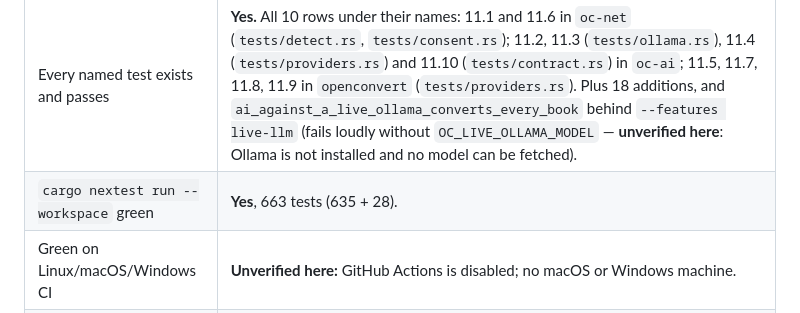
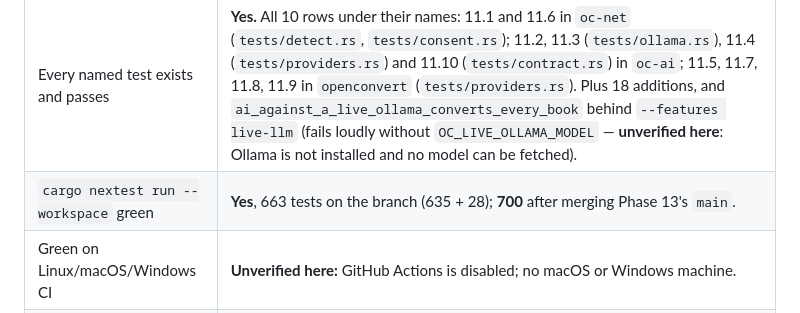
Before and after one commit to egeselbzgyk/openconvert, a Markdown page: PROGRESS.md, the part around the change. Drawn GitHub-style.

Commit message:
PROGRESS: Phase 11's test count after merging Phase 13
Tests: none added

Refs: IMPLEMENTATION_PLAN §0.3

```diff
--- a/PROGRESS.md
+++ b/PROGRESS.md
@@ -299,7 +299,7 @@ What a fresh session needs:
 | Row | State |
 |---|---|
 | Every named test exists and passes | **Yes.** All 10 rows under their names: 11.1 and 11.6 in `oc-net` (`tests/detect.rs`, `tests/consent.rs`); 11.2, 11.3 (`tests/ollama.rs`), 11.4 (`tests/providers.rs`) and 11.10 (`tests/contract.rs`) in `oc-ai`; 11.5, 11.7, 11.8, 11.9 in `openconvert` (`tests/providers.rs`). Plus 18 additions, and `ai_against_a_live_ollama_converts_every_book` behind `--features live-llm` (fails loudly without `OC_LIVE_OLLAMA_MODEL` — **unverified here**: Ollama is not installed and no model can be fetched). |
-| `cargo nextest run --workspace` green | **Yes**, 663 tests (635 + 28). |
+| `cargo nextest run --workspace` green | **Yes**, 663 tests on the branch (635 + 28); **700** after merging Phase 13's `main`. |
 | Green on Linux/macOS/Windows CI | **Unverified here:** GitHub Actions is disabled; no macOS or Windows machine. |
 | clippy `-D warnings` clean | **Yes**, workspace, all targets, all features (including `live-llm`). |
 | `cargo fmt --check` clean | **Yes.** |
```
